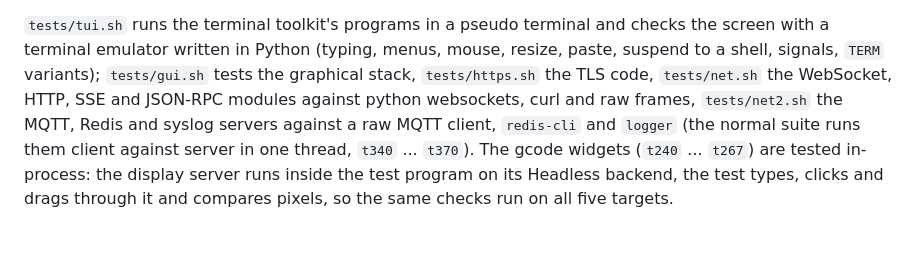
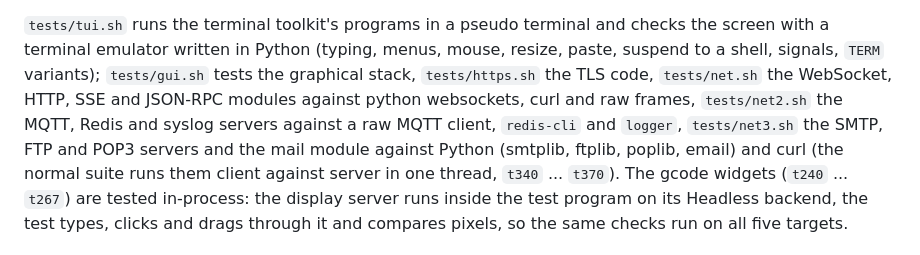
Before and after one commit to alluur/a, a Markdown page: README.md, the part around the change. Drawn GitHub-style.

Commit message:
docs: what was and was not checked against independent programs
Co-Authored-By: Claude Sonnet 5.5 <noreply@anthropic.com>
Claude-Session: https://claude.ai/code/session_011vdrJmb4wU5Ph92cpEdUu6

```diff
--- a/README.md
+++ b/README.md
@@ -194,7 +194,7 @@ same programs compiled by GCC, on every target (see [`docs/INTERNALS.md`](docs/I
 
 `tests/tui.sh` runs the terminal toolkit's programs in a pseudo terminal and checks the screen with a terminal emulator written in
 Python (typing, menus, mouse, resize, paste, suspend to a shell, signals, `TERM` variants); `tests/gui.sh` tests the graphical stack,
-`tests/https.sh` the TLS code, `tests/net.sh` the WebSocket, HTTP, SSE and JSON-RPC modules against python websockets, curl and raw frames, `tests/net2.sh` the MQTT, Redis and syslog servers against a raw MQTT client, `redis-cli` and `logger`
+`tests/https.sh` the TLS code, `tests/net.sh` the WebSocket, HTTP, SSE and JSON-RPC modules against python websockets, curl and raw frames, `tests/net2.sh` the MQTT, Redis and syslog servers against a raw MQTT client, `redis-cli` and `logger`, `tests/net3.sh` the SMTP, FTP and POP3 servers and the mail module against Python (smtplib, ftplib, poplib, email) and curl
 (the normal suite runs them client against server in one thread, `t340` ... `t370`). The gcode widgets (`t240` ... `t267`) are tested in-process: the display server runs inside the test program on
 its Headless backend, the test types, clicks and drags through it and compares pixels, so the same checks run on all five targets.
 
```
Also changed, not shown: docs/NET.md (+1 -1 lines).
